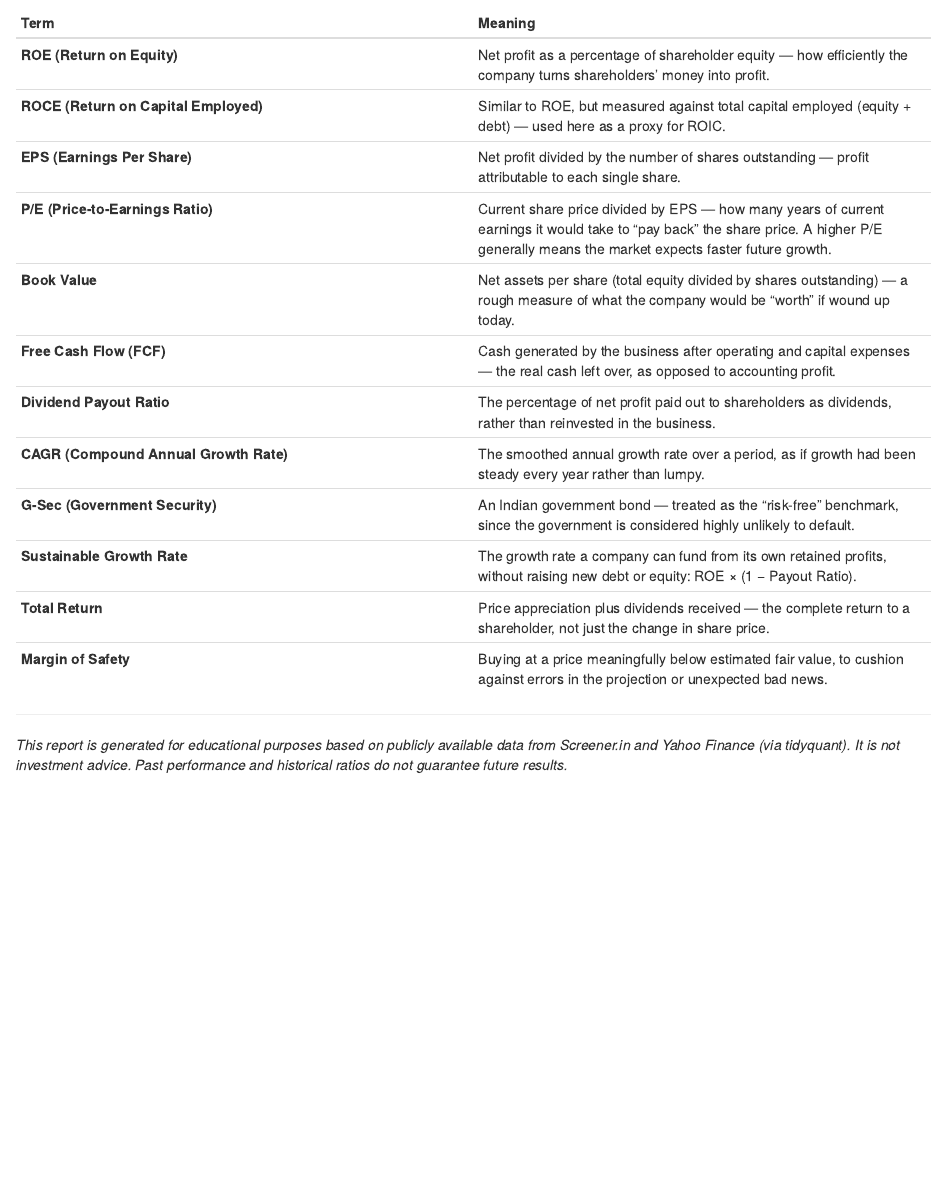
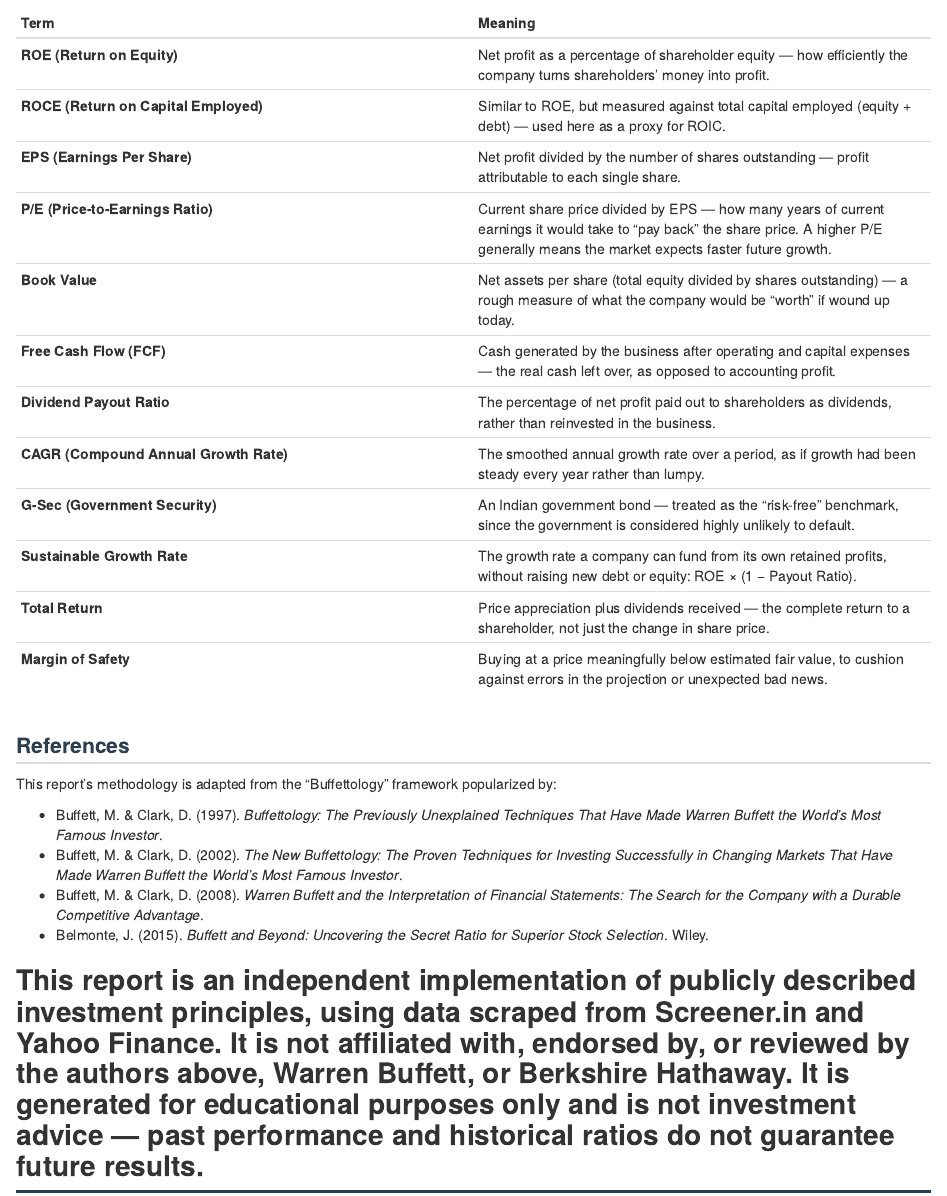
Before and after one commit to raghavanvishnu/Buffet_Analyser, an R Markdown document (report_template.Rmd): the page in a window 1100 px wide, from 5390 px down. Rendered offline with R 4.5, knitr and Pandoc, with nearby package versions; some code elsewhere in the file could not run offline.

```diff
--- a/report_template.Rmd
+++ b/report_template.Rmd
@@ -511,7 +511,15 @@
 | **Margin of Safety** | Buying at a price meaningfully below estimated fair value, to cushion against errors in the projection or unexpected bad news. |
 
 
+## References
 
+This report's methodology is adapted from the "Buffettology" framework popularized by:
+
+- Buffett, M. & Clark, D. (1997). *Buffettology: The Previously Unexplained Techniques That Have Made Warren Buffett the World's Most Famous Investor*.
+- Buffett, M. & Clark, D. (2002). *The New Buffettology: The Proven Techniques for Investing Successfully in Changing Markets That Have Made Warren Buffett the World's Most Famous Investor*.
+- Buffett, M. & Clark, D. (2008). *Warren Buffett and the Interpretation of Financial Statements: The Search for the Company with a Durable Competitive Advantage*.
+- Belmonte, J. (2015). *Buffett and Beyond: Uncovering the Secret Ratio for Superior Stock Selection*. Wiley.
+
+This report is an independent implementation of publicly described investment principles, using data scraped from Screener.in and Yahoo Finance. It is not affiliated with, endorsed by, or reviewed by the authors above, Warren Buffett, or Berkshire Hathaway. It is generated for educational purposes only and is not investment advice — past performance and historical ratios do not guarantee future results.
+=======
 ---
-
-*This report is generated for educational purposes based on publicly available data from Screener.in and Yahoo Finance (via tidyquant). It is not investment advice. Past performance and historical ratios do not guarantee future results.*
```
Also changed, not shown: 3 other files.
